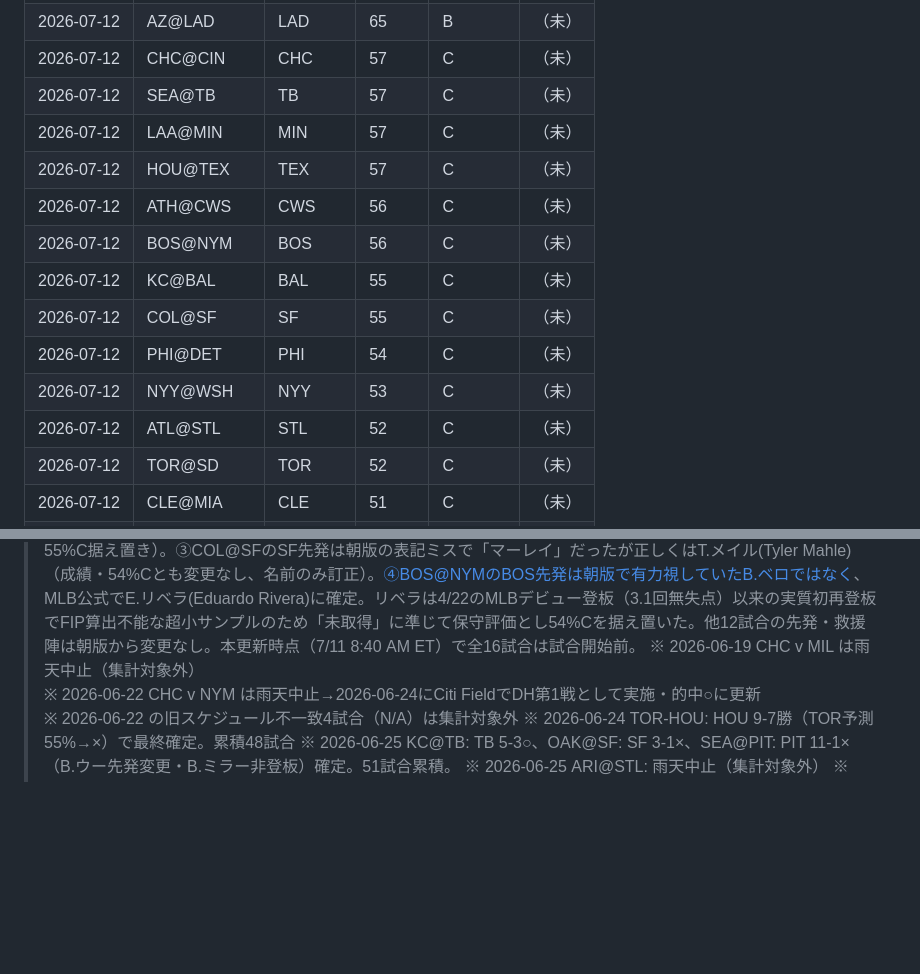
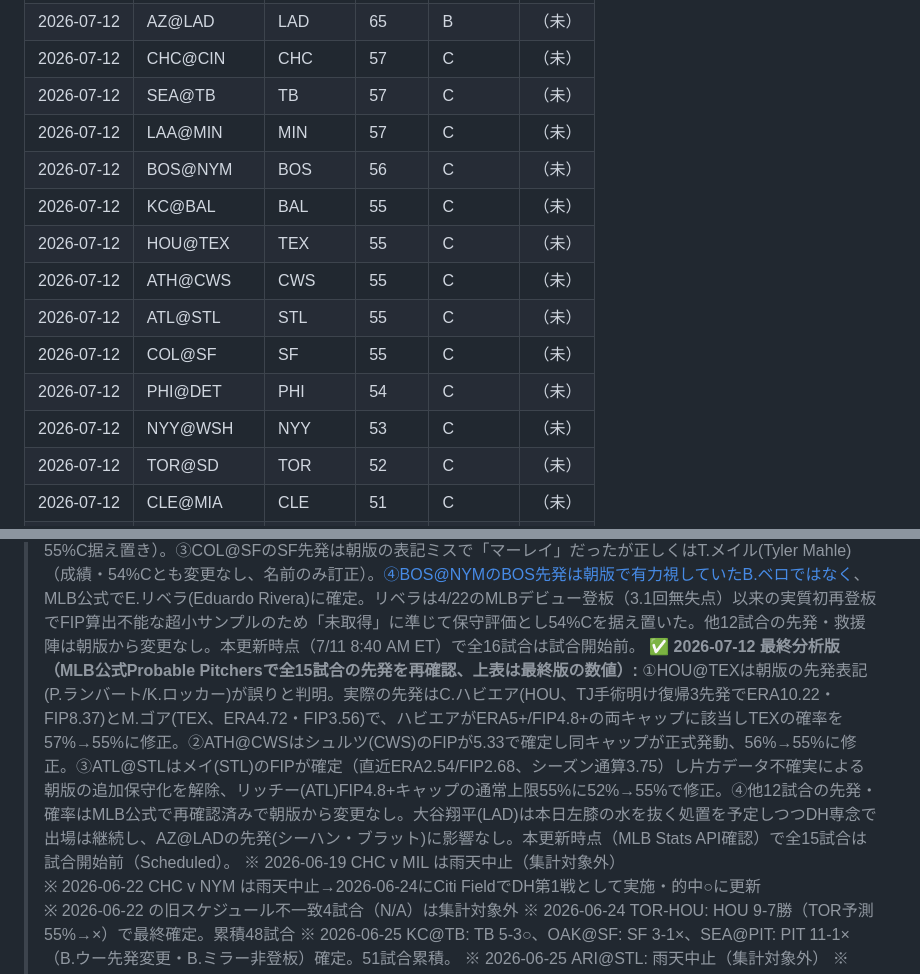
Before and after one commit to nkj-ai-revolution/nkj-ai-revolution-mlb_prediction, a Markdown page: record.md, 2 parts joined by grey strips. Rendered like a GitHub page; blank space fills up the shorter version.

Commit message:
予測更新: 2026-07-12 最終分析版（record.md）

```diff
--- a/record.md
+++ b/record.md
@@ -345,20 +345,21 @@
 | 2026-07-12 | CHC@CIN | CHC | 57 | C | （未） |
 | 2026-07-12 | SEA@TB | TB | 57 | C | （未） |
 | 2026-07-12 | LAA@MIN | MIN | 57 | C | （未） |
-| 2026-07-12 | HOU@TEX | TEX | 57 | C | （未） |
-| 2026-07-12 | ATH@CWS | CWS | 56 | C | （未） |
 | 2026-07-12 | BOS@NYM | BOS | 56 | C | （未） |
 | 2026-07-12 | KC@BAL | BAL | 55 | C | （未） |
+| 2026-07-12 | HOU@TEX | TEX | 55 | C | （未） |
+| 2026-07-12 | ATH@CWS | CWS | 55 | C | （未） |
+| 2026-07-12 | ATL@STL | STL | 55 | C | （未） |
 | 2026-07-12 | COL@SF | SF | 55 | C | （未） |
 | 2026-07-12 | PHI@DET | PHI | 54 | C | （未） |
 | 2026-07-12 | NYY@WSH | NYY | 53 | C | （未） |
-| 2026-07-12 | ATL@STL | STL | 52 | C | （未） |
 | 2026-07-12 | TOR@SD | TOR | 52 | C | （未） |
 | 2026-07-12 | CLE@MIA | CLE | 51 | C | （未） |
 | 2026-07-12 | MIL@PIT | MIL | 51 | C | （未） |
 
 > ※ 2026-07-11 MIL@PITは7/10の雨天中止分をダブルヘッダーで実施。第1試合の先発は最終分析版でスプロート×アシュクラフトと正式確定した（雨天中止前の予告投手がそのまま採用）。
 > ✅ **2026-07-11 最終分析版（先発投手を再確認、上表は最終版の数値・確率は全16試合とも朝版から変更なし）:** ①MIL@PIT第1試合はスプロート(MIL) vs アシュクラフト(PIT)がMLB公式Probable Pitchersで正式確定（朝版のTBD表記を解除、55%C据え置き）。②ARI@LADは山本由伸がオールスター休止前最終登板として予定通り先発することを確認（9勝5敗・ERA2.49・WHIP0.88、55%C据え置き）。③COL@SFのSF先発は朝版の表記ミスで「マーレイ」だったが正しくはT.メイル(Tyler Mahle)（成績・54%Cとも変更なし、名前のみ訂正）。④BOS@NYMのBOS先発は朝版で有力視していたB.ベロではなく、MLB公式でE.リベラ(Eduardo Rivera)に確定。リベラは4/22のMLBデビュー登板（3.1回無失点）以来の実質初再登板でFIP算出不能な超小サンプルのため「未取得」に準じて保守評価とし54%Cを据え置いた。他12試合の先発・救援陣は朝版から変更なし。本更新時点（7/11 8:40 AM ET）で全16試合は試合開始前。
+> ✅ **2026-07-12 最終分析版（MLB公式Probable Pitchersで全15試合の先発を再確認、上表は最終版の数値）:** ①HOU@TEXは朝版の先発表記(P.ランバート/K.ロッカー)が誤りと判明。実際の先発はC.ハビエア(HOU、TJ手術明け復帰3先発でERA10.22・FIP8.37)とM.ゴア(TEX、ERA4.72・FIP3.56)で、ハビエアがERA5+/FIP4.8+の両キャップに該当しTEXの確率を57%→55%に修正。②ATH@CWSはシュルツ(CWS)のFIPが5.33で確定し同キャップが正式発動、56%→55%に修正。③ATL@STLはメイ(STL)のFIPが確定（直近ERA2.54/FIP2.68、シーズン通算3.75）し片方データ不確実による朝版の追加保守化を解除、リッチー(ATL)FIP4.8+キャップの通常上限55%に52%→55%で修正。④他12試合の先発・確率はMLB公式で再確認済みで朝版から変更なし。大谷翔平(LAD)は本日左膝の水を抜く処置を予定しつつDH専念で出場は継続し、AZ@LADの先発(シーハン・ブラット)に影響なし。本更新時点（MLB Stats API確認）で全15試合は試合開始前（Scheduled）。
 > ※ 2026-06-19 CHC v MIL は雨天中止（集計対象外）
 > ※ 2026-06-22 CHC v NYM は雨天中止→2026-06-24にCiti FieldでDH第1戦として実施・的中○に更新
 > ※ 2026-06-22 の旧スケジュール不一致4試合（N/A）は集計対象外
```
